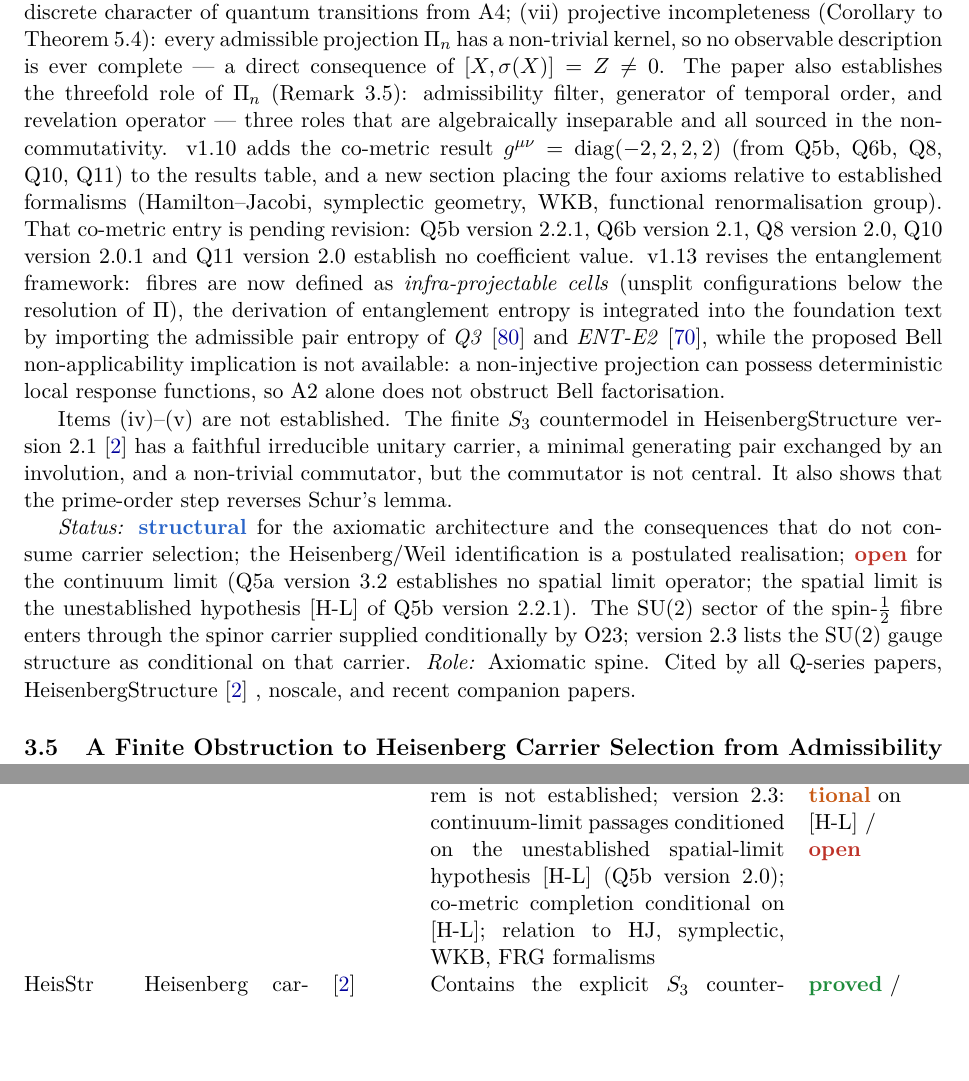
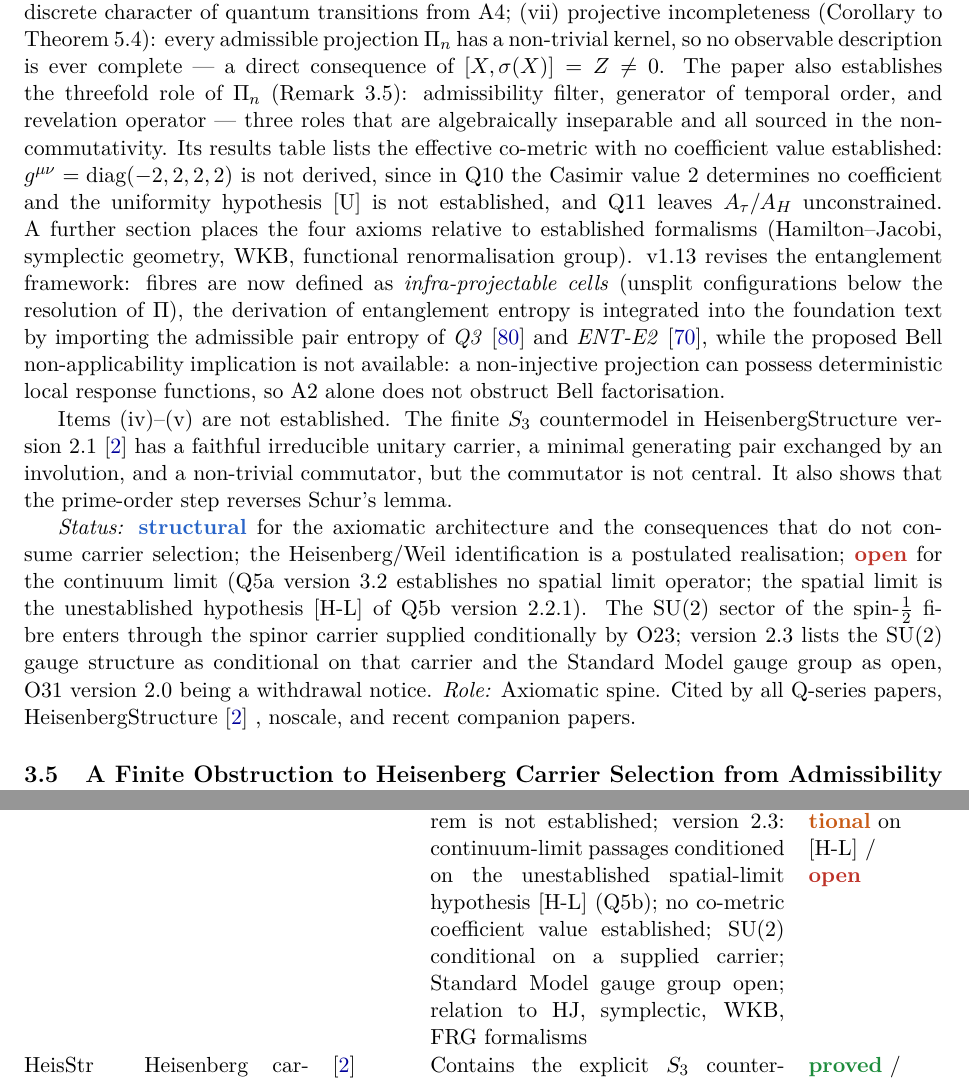
Before and after one commit to Cosmochrony/program, a LaTeX paper (tex/program.tex): two parts of pages 6 and 37 of 88, joined at a grey line, cut so that both start at the same text, the shorter picture padded with empty space. Compiled offline with pdfLaTeX.

Commit message:
Programme 2.34: Foundation 2.3 entry, table row and graph node (co-metric with no coefficient value; G_SM open); README scope of Q12 and Q6b

```diff
--- a/tex/program.tex
+++ b/tex/program.tex
@@ -333,12 +333,12 @@ A Structural Roadmap and Paper Inventory}
     The paper also establishes the threefold role of~$\Pi_n$ (Remark~3.5):
     admissibility filter, generator of temporal order, and revelation operator —
     three roles that are algebraically inseparable and all sourced in the non-commutativity.
-    v1.10 adds the co-metric result $g^{\mu\nu}=\mathrm{diag}(-2,2,2,2)$ (from Q5b,
-    Q6b, Q8, Q10, Q11) to the results table, and a new section placing the
-    four axioms relative to established formalisms
+    Its results table lists the effective co-metric with no coefficient value established:
+    $g^{\mu\nu}=\mathrm{diag}(-2,2,2,2)$ is not derived, since in Q10 the Casimir value $2$ determines no
+    coefficient and the uniformity hypothesis [U] is not established, and Q11 leaves $A_\tau/A_H$
+    unconstrained.
+    A further section places the four axioms relative to established formalisms
     (Hamilton--Jacobi, symplectic geometry, WKB, functional renormalisation group).
-    That co-metric entry is pending revision: Q5b version 2.2.1, Q6b version 2.1, Q8 version 2.0, Q10 version 2.0.1
-    and Q11 version 2.0 establish no coefficient value.
     v1.13 revises the entanglement framework: fibres are now defined as
     \emph{infra-projectable cells} (unsplit configurations below the resolution of $\Pi$), the
     derivation of entanglement entropy is integrated into the foundation text by importing the
@@ -358,7 +358,8 @@ A Structural Roadmap and Paper Inventory}
     \sopen{} for the continuum limit (Q5a version 3.2 establishes no spatial limit operator; the
     spatial limit is the unestablished hypothesis [H-L] of Q5b version 2.2.1).
     The $\SU(2)$ sector of the spin-$\tfrac12$ fibre enters through the spinor carrier supplied
-    conditionally by O23; version~2.3 lists the $\SU(2)$ gauge structure as conditional on that carrier.
+    conditionally by O23; version~2.3 lists the $\SU(2)$ gauge structure as conditional on that carrier and the
+    Standard Model gauge group as open, O31 version~2.0 being a withdrawal notice.
     \textit{Role:} Axiomatic spine.
     Cited by all Q-series papers, HeisenbergStructure~\cite{Beau2026HeisenbergStructure}
     , noscale, and recent companion papers.
@@ -2838,8 +2839,8 @@ A Structural Roadmap and Paper Inventory}
       Found & Foundation & \cite{Beau2026m} &
       Axioms A1--A4; the published Heisenberg/Weil selection theorem is not established;
       version 2.3: continuum-limit passages conditioned on the unestablished spatial-limit hypothesis
-      [H-L] (Q5b version 2.0); co-metric completion conditional on [H-L]; relation to HJ, symplectic, WKB, FRG
-      formalisms &
+      [H-L] (Q5b); no co-metric coefficient value established; $\SU(2)$ conditional on a supplied carrier;
+      Standard Model gauge group open; relation to HJ, symplectic, WKB, FRG formalisms &
       \sstruct\ /\ \scond{} on [H-L]\ /\ \sopen \\[3pt]
       HeisStr & Heisenberg carrier obstruction & \cite{Beau2026HeisenbergStructure} &
       Contains the explicit \(S_3\) countermodel to the carrier-selection
```
Also changed, not shown: README.md, 2 other files.
